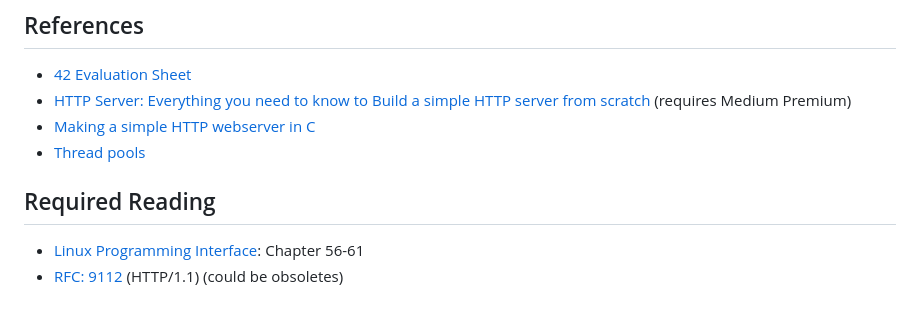
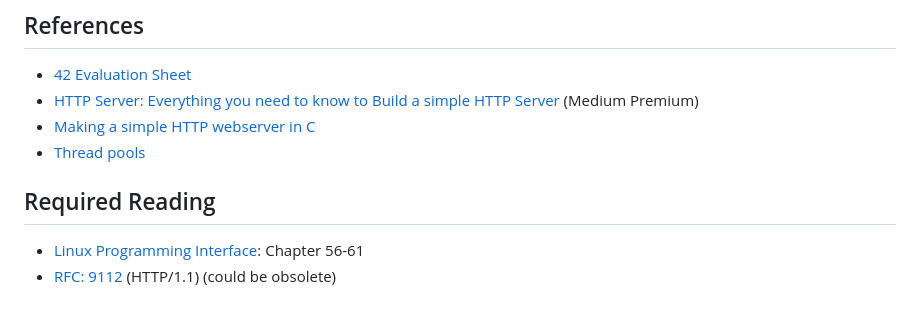
Before and after one commit to saladuit/BuzingaServ, a Markdown page: README.md, the part around the change. Drawn GitHub-style.

```diff
--- a/README.md
+++ b/README.md
@@ -81,11 +81,11 @@ socket() creates an endpoint for communication and returns a descriptor.
 ## References
 
 - [42 Evaluation Sheet](https://rphlr.github.io/42-Evals/Rank05/webserv/)
-- [HTTP Server: Everything you need to know to Build a simple HTTP server from scratch](https://medium.com/from-the-scratch/http-server-what-do-you-need-to-know-to-build-a-simple-http-server-from-scratch-d1ef8945e4fa) (requires Medium Premium)
+- [HTTP Server: Everything you need to know to Build a simple HTTP Server](https://medium.com/from-the-scratch/http-server-what-do-you-need-to-know-to-build-a-simple-http-server-from-scratch-d1ef8945e4fa) (Medium Premium)
 - [Making a simple HTTP webserver in C](https://bruinsslot.jp/post/simple-http-webserver-in-c/)
 - [Thread pools](https://stackoverflow.com/questions/15752659/thread-pooling-in-c11)
 
 ## Required Reading
 
 - [Linux Programming Interface](https://sciencesoftcode.files.wordpress.com/2018/12/the-linux-programming-interface-michael-kerrisk-1.pdfh): Chapter 56-61
-- [RFC:  9112](https://www.rfc-editor.org/rfc/rfc9112.pdf) (HTTP/1.1) (could be obsoletes)
+- [RFC:  9112](https://www.rfc-editor.org/rfc/rfc9112.pdf) (HTTP/1.1) (could be obsolete)
```
